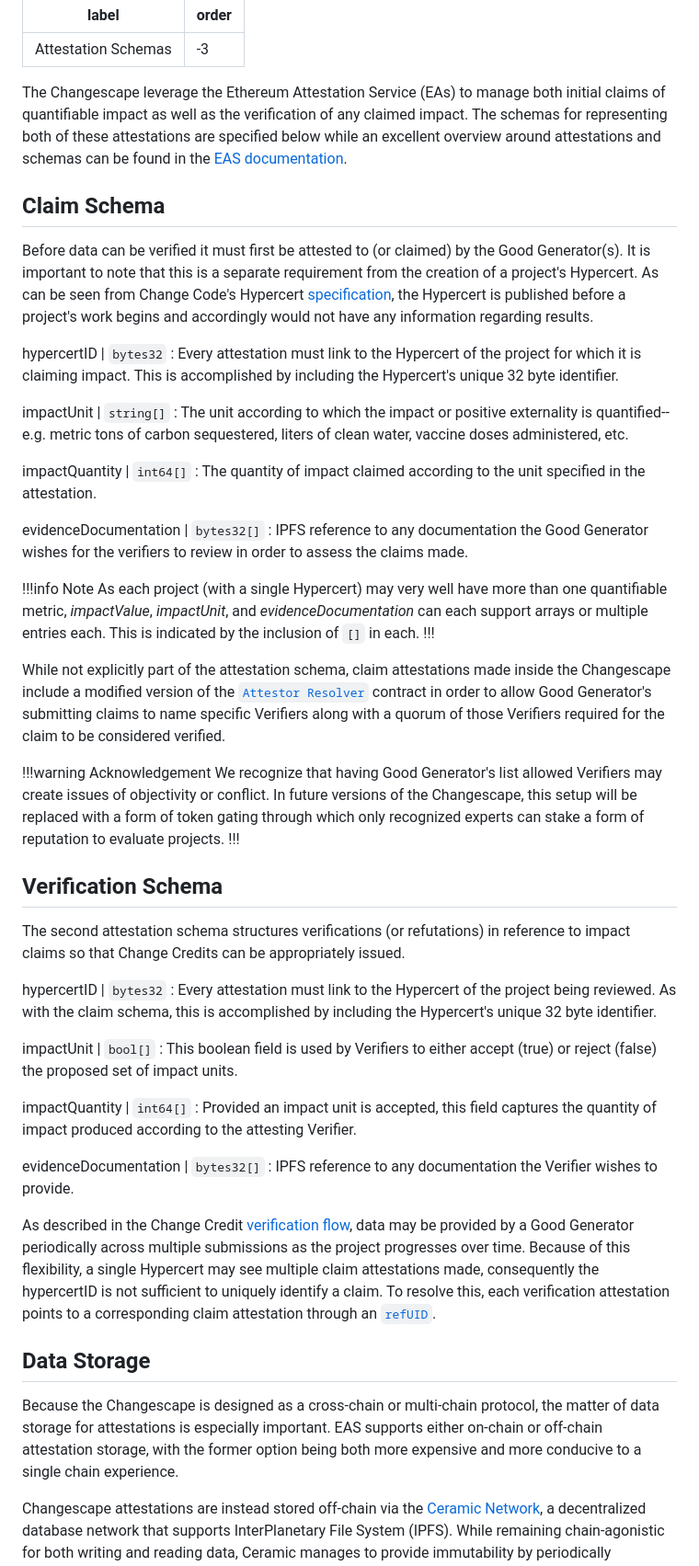
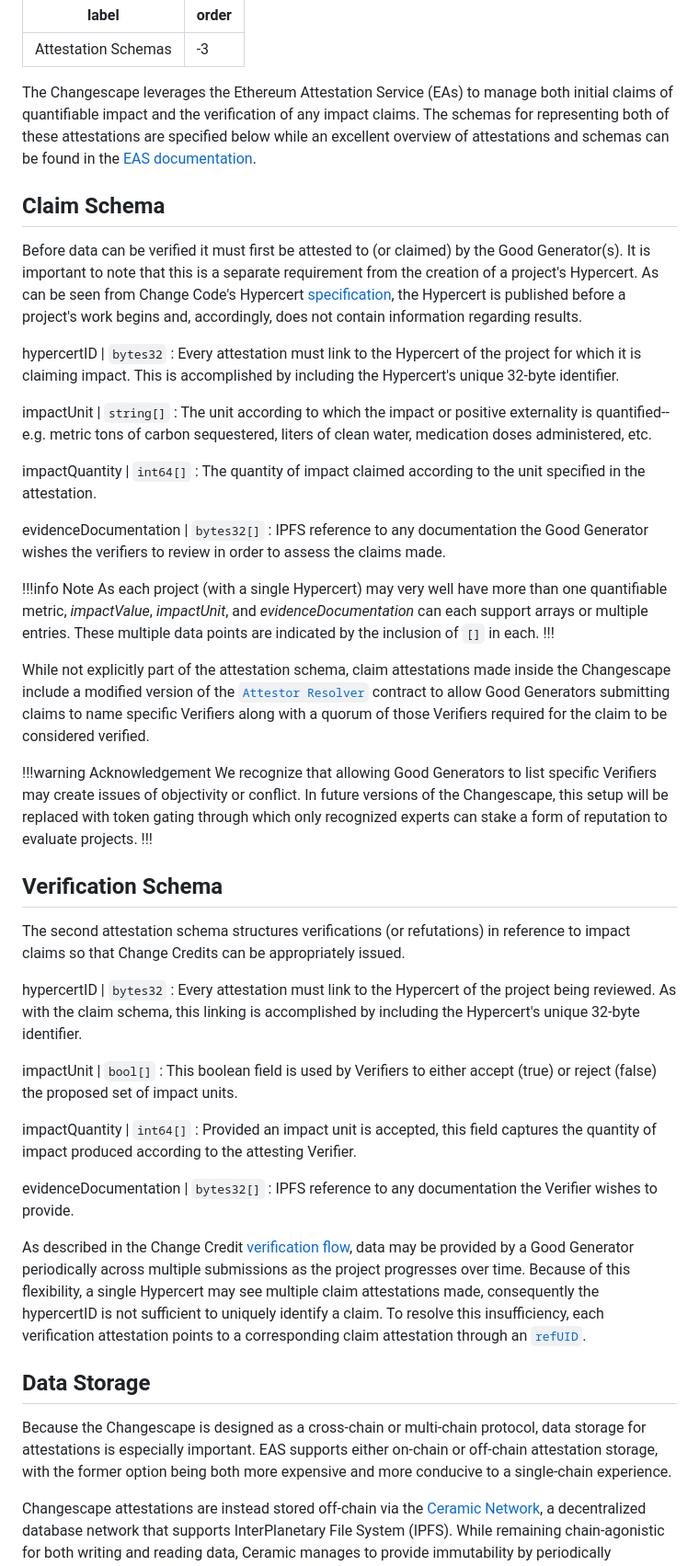
Before and after one commit to change-code-io/docs, a Markdown page: data-schemas/attestations.md, the part around the change. Shown at 92% size. Rendered like a GitHub page.

```diff
--- a/data-schemas/attestations.md
+++ b/data-schemas/attestations.md
@@ -3,32 +3,32 @@ label: Attestation Schemas
 order: -3
 ---
 
-The Changescape leverage the Ethereum Attestation Service (EAs) to manage both initial claims of quantifiable impact as well as the verification of any claimed impact. The schemas for representing both of these attestations are specified below while an excellent overview around attestations and schemas can be found in the [EAS documentation](https://docs.attest.org/docs/category/core-concepts).
+The Changescape leverages the Ethereum Attestation Service (EAs) to manage both initial claims of quantifiable impact and the verification of any impact claims. The schemas for representing both of these attestations are specified below while an excellent overview of attestations and schemas can be found in the [EAS documentation](https://docs.attest.org/docs/category/core-concepts).
 
 ## Claim Schema
 
-Before data can be verified it must first be attested to (or claimed) by the Good Generator(s). It is important to note that this is a separate requirement from the creation of a project's Hypercert. As can be seen from Change Code's Hypercert [specification](./hypercerts.md), the Hypercert is published before a project's work begins and accordingly would not have any information regarding results.
+Before data can be verified it must first be attested to (or claimed) by the Good Generator(s). It is important to note that this is a separate requirement from the creation of a project's Hypercert. As can be seen from Change Code's Hypercert [specification](./hypercerts.md), the Hypercert is published before a project's work begins and, accordingly, does not contain information regarding results.
 
 hypercertID | `bytes32`
-:   Every attestation must link to the Hypercert of the project for which it is claiming impact. This is accomplished by including the Hypercert's unique 32 byte identifier.
+:   Every attestation must link to the Hypercert of the project for which it is claiming impact. This is accomplished by including the Hypercert's unique 32-byte identifier.
 
 impactUnit | `string[]`
-:   The unit according to which the impact or positive externality is quantified--e.g. metric tons of carbon sequestered, liters of clean water, vaccine doses administered, etc.
+:   The unit according to which the impact or positive externality is quantified--e.g. metric tons of carbon sequestered, liters of clean water, medication doses administered, etc.
 
 impactQuantity | `int64[]`
 :   The quantity of impact claimed according to the unit specified in the attestation.
 
 evidenceDocumentation | `bytes32[]`
-:   IPFS reference to any documentation the Good Generator wishes for the verifiers to review in order to assess the claims made.
+:   IPFS reference to any documentation the Good Generator wishes the verifiers to review in order to assess the claims made.
 
 !!!info Note
-As each project (with a single Hypercert) may very well have more than one quantifiable metric, *impactValue*, *impactUnit*, and *evidenceDocumentation* can each support arrays or multiple entries each. This is indicated by the inclusion of `[]` in each.
+As each project (with a single Hypercert) may very well have more than one quantifiable metric, *impactValue*, *impactUnit*, and *evidenceDocumentation* can each support arrays or multiple entries. These multiple data points are indicated by the inclusion of `[]` in each.
 !!!
 
-While not explicitly part of the attestation schema, claim attestations made inside the Changescape include a modified version of the [`Attestor Resolver`](https://docs.attest.org/docs/tutorials/resolver-contracts#attester-resolver) contract in order to allow Good Generator's submitting claims to name specific Verifiers along with a quorum of those Verifiers required for the claim to be considered verified.
+While not explicitly part of the attestation schema, claim attestations made inside the Changescape include a modified version of the [`Attestor Resolver`](https://docs.attest.org/docs/tutorials/resolver-contracts#attester-resolver) contract to allow Good Generators submitting claims to name specific Verifiers along with a quorum of those Verifiers required for the claim to be considered verified.
 
 !!!warning Acknowledgement
-We recognize that having Good Generator's list allowed Verifiers may create issues of objectivity or conflict. In future versions of the Changescape, this setup will be replaced with a form of token gating through which only recognized experts can stake a form of reputation to evaluate projects.
+We recognize that allowing Good Generators to list specific Verifiers may create issues of objectivity or conflict. In future versions of the Changescape, this setup will be replaced with token gating through which only recognized experts can stake a form of reputation to evaluate projects.
 !!!
 
 ## Verification Schema
@@ -36,7 +36,7 @@ We recognize that having Good Generator's list allowed Verifiers may create issu
 The second attestation schema structures verifications (or refutations) in reference to impact claims so that Change Credits can be appropriately issued.
 
 hypercertID | `bytes32`
-:   Every attestation must link to the Hypercert of the project being reviewed. As with the claim schema, this is accomplished by including the Hypercert's unique 32 byte identifier.
+:   Every attestation must link to the Hypercert of the project being reviewed. As with the claim schema, this linking is accomplished by including the Hypercert's unique 32-byte identifier.
 
 impactUnit | `bool[]`
 :   This boolean field is used by Verifiers to either accept (true) or reject (false) the proposed set of impact units.
@@ -47,10 +47,10 @@ impactQuantity | `int64[]`
 evidenceDocumentation | `bytes32[]`
 :   IPFS reference to any documentation the Verifier wishes to provide.
 
-As described in the Change Credit [verification flow](../change-credits/verification.md), data may be provided by a Good Generator periodically across multiple submissions as the project progresses over time. Because of this flexibility, a single Hypercert may see multiple claim attestations made, consequently the hypercertID is not sufficient to uniquely identify a claim. To resolve this, each verification attestation points to a corresponding claim attestation through an [`refUID`](https://docs.attest.org/docs/tutorials/referenced-attestations).
+As described in the Change Credit [verification flow](../change-credits/verification.md), data may be provided by a Good Generator periodically across multiple submissions as the project progresses over time. Because of this flexibility, a single Hypercert may see multiple claim attestations made, consequently the hypercertID is not sufficient to uniquely identify a claim. To resolve this insufficiency, each verification attestation points to a corresponding claim attestation through an [`refUID`](https://docs.attest.org/docs/tutorials/referenced-attestations).
 
 ## Data Storage
 
-Because the Changescape is designed as a cross-chain or multi-chain protocol, the matter of data storage for attestations is especially important. EAS supports either on-chain or off-chain attestation storage, with the former option being both more expensive and more conducive to a single chain experience.
+Because the Changescape is designed as a cross-chain or multi-chain protocol, data storage for attestations is especially important. EAS supports either on-chain or off-chain attestation storage, with the former option being both more expensive and more conducive to a single-chain experience.
 
 Changescape attestations are instead stored off-chain via the [Ceramic Network](https://developers.ceramic.network/docs/introduction/intro), a decentralized database network that supports InterPlanetary File System (IPFS). While remaining chain-agonistic for both writing and reading data, Ceramic manages to provide immutability by periodically [merklizing](https://docs.attest.org/docs/tutorials/ceramic-storage#ceramic-as-a-data-ledger) all updates and publishing the root to the Ethereum chain.
```
